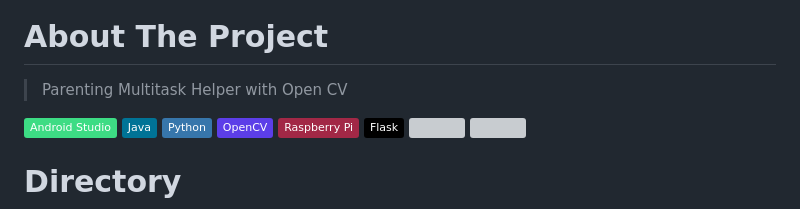
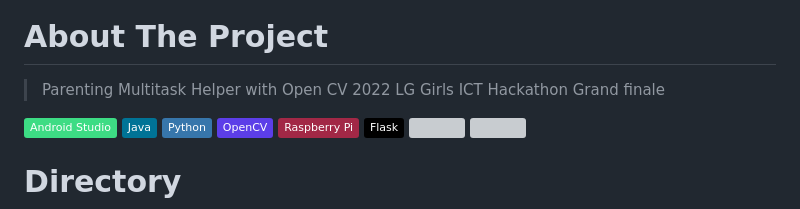
Before and after one commit to govldbstj/HERMES, a Markdown page: README.md, the part around the change. Drawn GitHub-style; badges without logos; grey boxes are pictures that could not be loaded.

```diff
--- a/README.md
+++ b/README.md
@@ -4,6 +4,7 @@
 
 # About The Project
 > Parenting Multitask Helper with Open CV
+> 2022 LG Girls ICT Hackathon Grand finale
 
 <div>
     <img src="https://img.shields.io/badge/Android%20Studio-3DDC84?style=flat&logo=Android%20Studio&logoColor=white"/>
```
